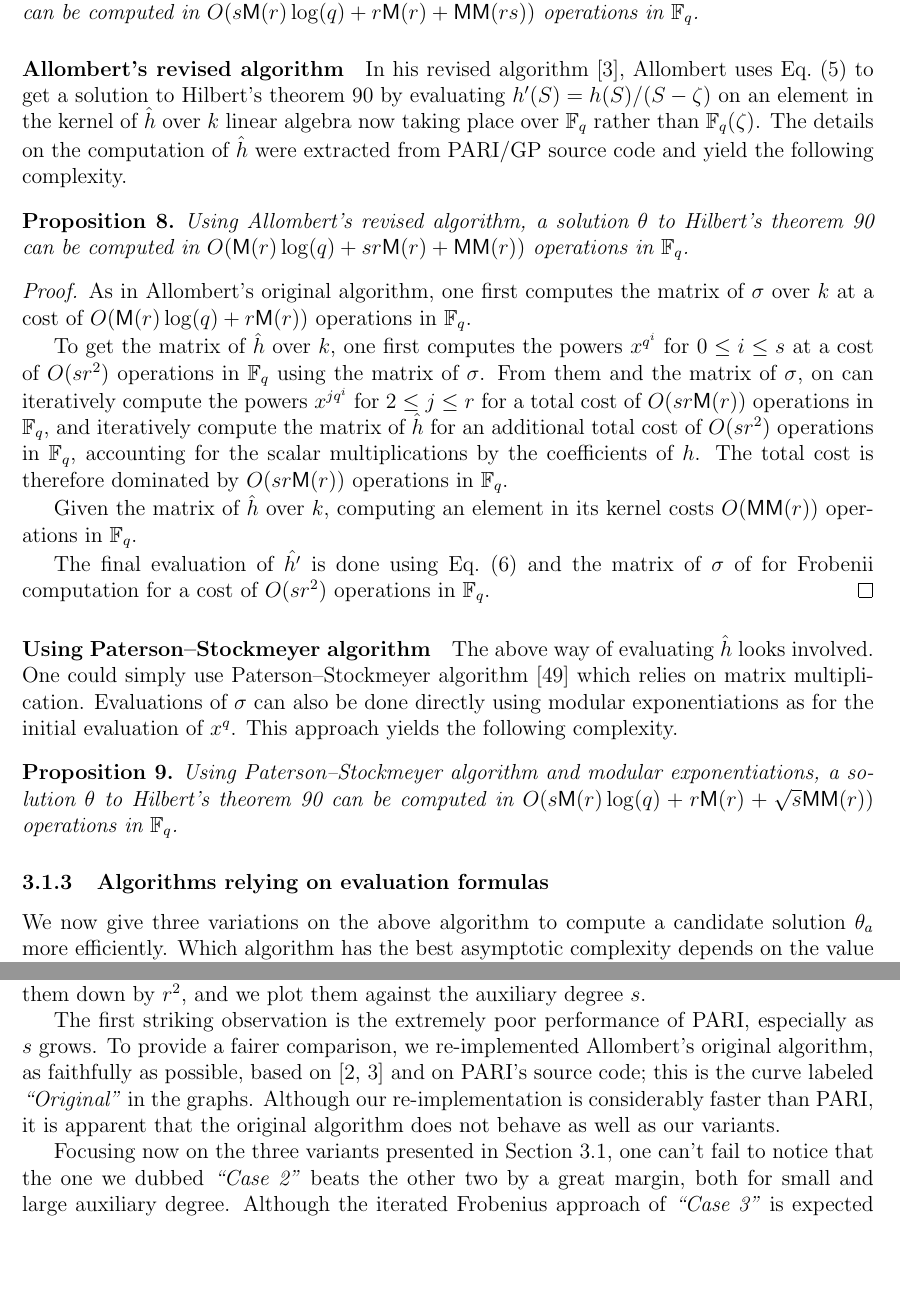
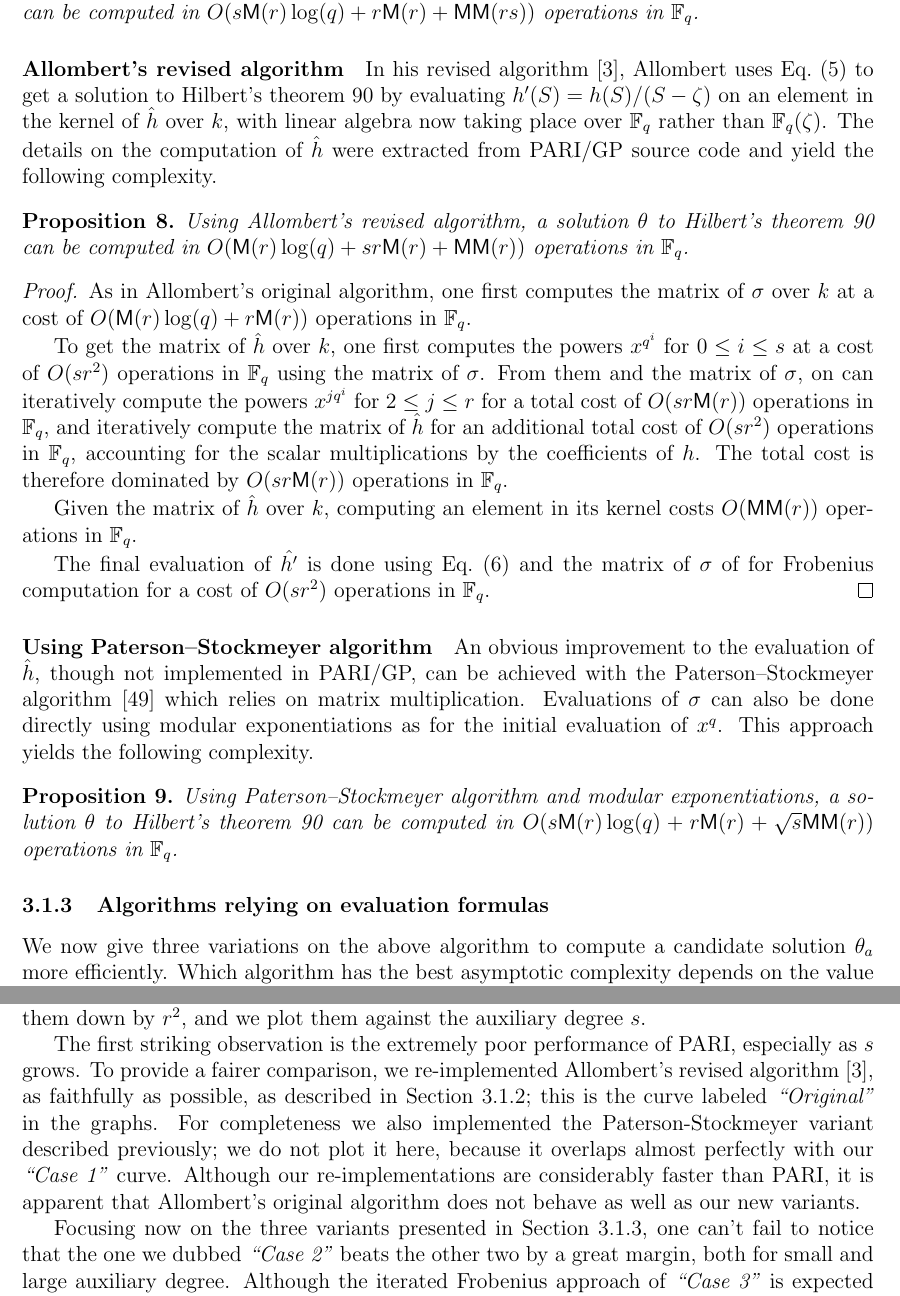
Before and after one commit to defeo/ffisom, a LaTeX paper (ffisom.tex): two parts of pages 14 and 32 of 53 before the commit and two parts of pages 14 and 32 of 54 after it, joined at a grey line, cut so that both start at the same text, the shorter picture padded with empty space. Compiled offline with pdfLaTeX.

Commit message:
Harmonized Sec. 3 and Exp. section

```diff
--- a/ffisom.tex
+++ b/ffisom.tex
@@ -1073,7 +1074,7 @@ In his revised algorithm~\cite{Allombert02-rev}, Allombert uses
 Eq.~\eqref{eq:theta90bis} to get
 a solution to Hilbert's theorem 90
 by evaluating $h'(S)=h(S)/(S-\zeta)$
-on an element in the kernel of $\hat{h}$ over $k$
+on an element in the kernel of $\hat{h}$ over $k$, with
 linear algebra now taking place over $\F_q$ rather than $\F_q(\zeta)$.
 The details on the computation of $\hat{h}$ were extracted
 from PARI/GP source code and yield the following complexity.
@@ -1106,15 +1107,15 @@ computing an element in its kernel
 costs $O(\MMM(r))$ operations in $\F_q$.
 
 The final evaluation of $\hat{h'}$ is done using Eq.~\eqref{eq:hprime}
-and the matrix of $\sigma$ of for Frobenii computation
+and the matrix of $\sigma$ of for Frobenius computation
 for a cost of $O(s r^2)$ operations in $\F_q$.
 %(or $O(s \MM(r) \log(q))$ operations in $\F_q$ using modular exponentiation).
 \end{proof}
 
 
 \paragraph{Using Paterson--Stockmeyer algorithm}
-The above way of evaluating $\hat{h}$ looks involved.
-One could simply use Paterson--Stockmeyer algorithm~\cite{paterson_stockmeyer}
+An obvious improvement to the evaluation of $\hat{h}$, though not implemented in PARI/GP,
+can be achieved with the Paterson--Stockmeyer algorithm~\cite{paterson_stockmeyer}
 which relies on matrix multiplication.
 %(or even Horner's rule).
 Evaluations of $\sigma$ can also be done directly using modular exponentiations
@@ -1128,6 +1129,7 @@ $O(s \MM(r) \log(q) + r \MM(r) + \sqrt{s} \MMM(r))$ operations in $\F_q$.
 \end{proposition}
 
 \subsubsection{Algorithms relying on evaluation formulas}
+\label{sec:algor-rely-eval}
 We now give three variations on the above algorithm to compute
 a candidate solution $\theta_a$ more efficiently.
 Which algorithm has the best asymptotic complexity depends on the
@@ -2444,16 +2446,19 @@ the auxiliary degree $s$. %
 
 The first striking observation is the extremely poor performance of
 PARI, especially as $s$ grows. %
-To provide a fairer comparison, we re-implemented Allombert's original
-algorithm, as faithfully as possible, based
-on~\cite{Allombert02,Allombert02-rev} and on PARI's source code; this
-is the curve labeled \emph{``Original''} in the graphs. %
-Although our re-implementation is considerably faster than PARI, it is
-apparent that the original algorithm does not behave as well as our
-variants.
+To provide a fairer comparison, we re-implemented Allombert's revised
+algorithm~\cite{Allombert02-rev}, as faithfully as possible, as
+described in Section~\ref{sec:algor-rely-line}; this is the curve
+labeled \emph{``Original''} in the graphs. %
+For completeness we also implemented the Paterson-Stockmeyer variant
+described previously; we do not plot it here, because it overlaps
+almost perfectly with our \emph{``Case 1''} curve. %
+Although our re-implementations are considerably faster than PARI, it
+is apparent that Allombert's original algorithm does not behave as
+well as our new variants.
 
 Focusing now on the three variants presented in
-Section~\ref{sec:fast-kummer}, one can't fail to notice that the one
+Section~\ref{sec:algor-rely-eval}, one can't fail to notice that the one
 we dubbed \emph{``Case 2''} beats the other two by a great margin,
 both for small and large auxiliary degree. %
 Although the iterated Frobenius approach of \emph{``Case 3''} is
```
Also changed, not shown: ffisom.tex (7 more changed lines).
